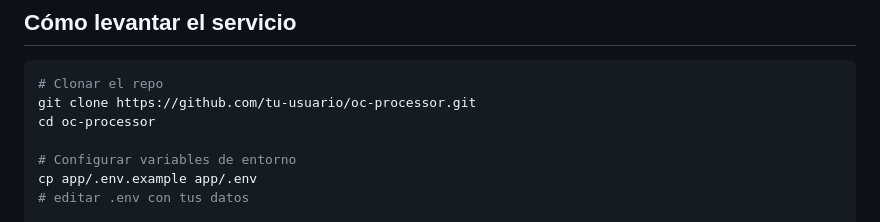
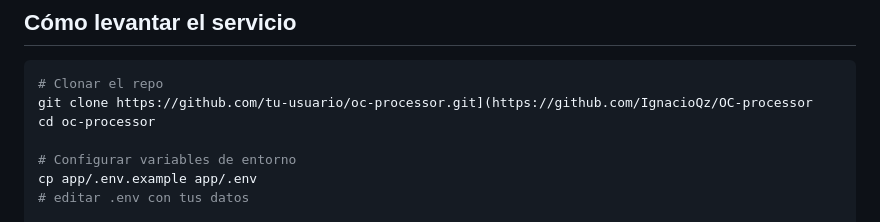
Before and after one commit to IgnacioQz/Carga-OC-en-PDF, a Markdown page: README.md, the part around one of its changes. Rendered like a GitHub page.

Commit message:
Fix links in README.md

````diff
--- a/README.md
+++ b/README.md
@@ -128,7 +128,7 @@ Cada OC procesada genera un resumen en `oc_processor.log`:
 
 ```bash
 # Clonar el repo
-git clone https://github.com/tu-usuario/oc-processor.git
+git clone https://github.com/tu-usuario/oc-processor.git](https://github.com/IgnacioQz/OC-processor
 cd oc-processor
 
 # Configurar variables de entorno
````
Also changed, not shown: other parts of README.md (+1 -1 lines).
